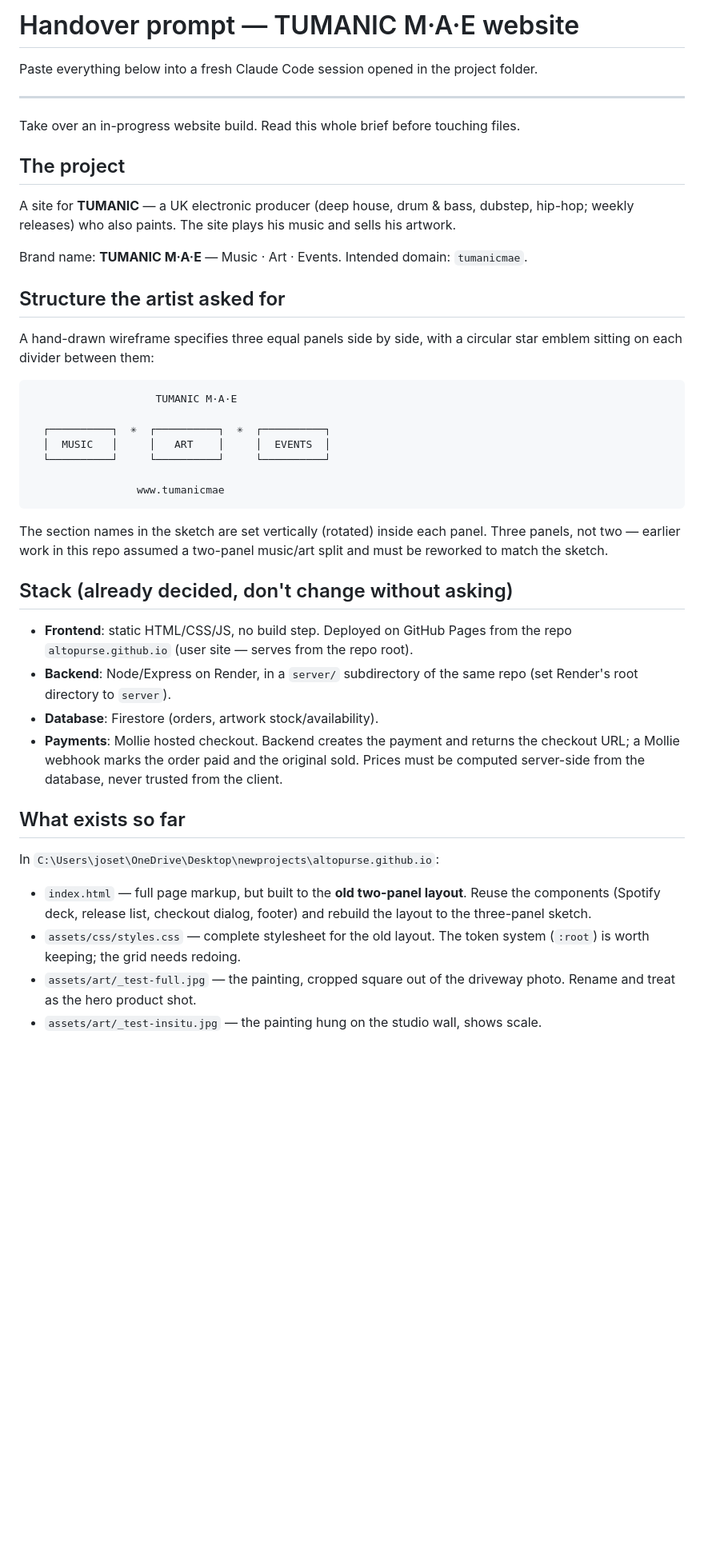
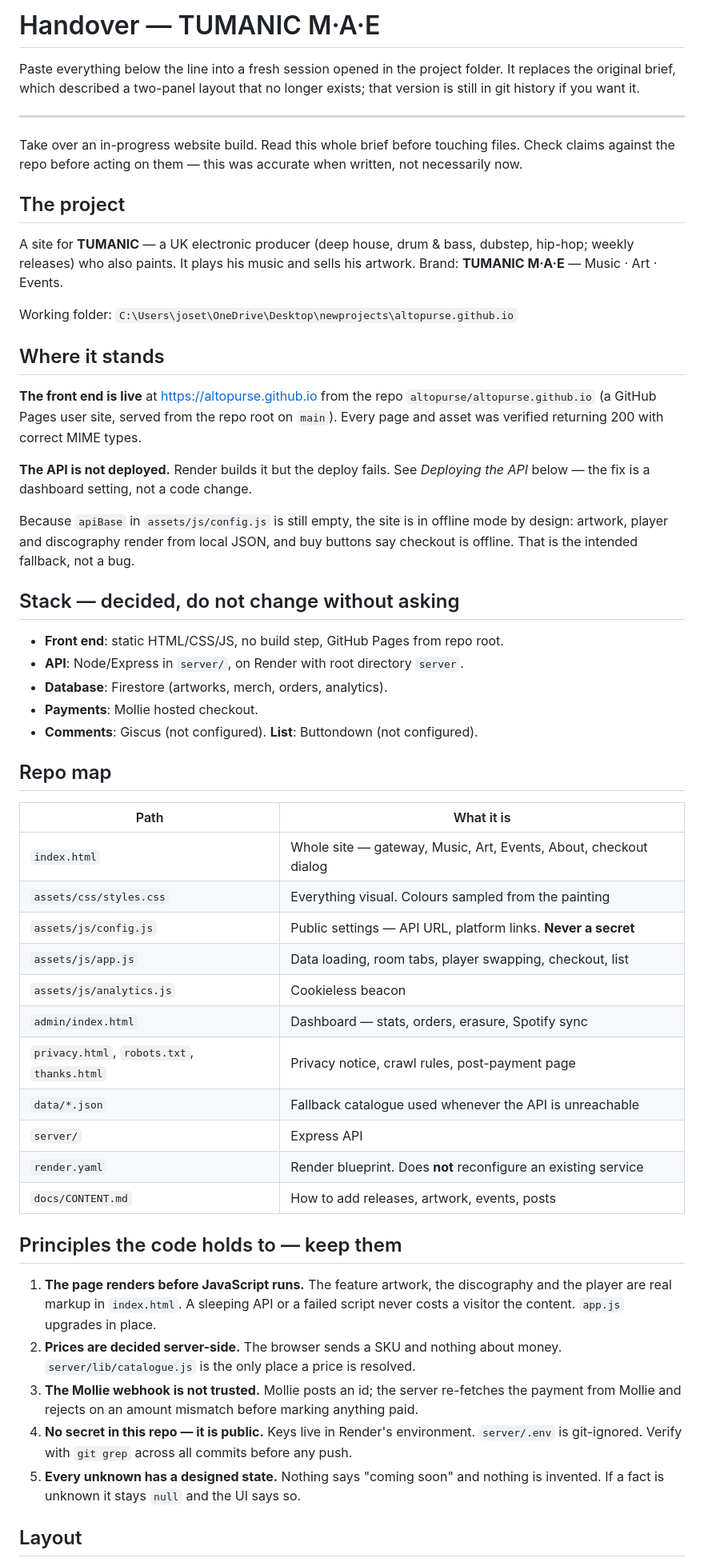
Before and after one commit to altopurse/altopurse.github.io, a Markdown page: docs/HANDOVER.md, the part around one of its changes. Shown at 80% size. GitHub-like rendering; blank space fills up the shorter version.

````diff
--- a/docs/HANDOVER.md
+++ b/docs/HANDOVER.md
@@ -1,59 +1,76 @@
-# Handover prompt — TUMANIC M·A·E website
+# Handover — TUMANIC M·A·E
 
-Paste everything below into a fresh Claude Code session opened in the project folder.
+Paste everything below the line into a fresh session opened in the project
+folder. It replaces the original brief, which described a two-panel layout that
+no longer exists; that version is still in git history if you want it.
 
 ---
 
-Take over an in-progress website build. Read this whole brief before touching files.
+Take over an in-progress website build. Read this whole brief before touching
+files. Check claims against the repo before acting on them — this was accurate
+when written, not necessarily now.
 
 ## The project
 
-A site for **TUMANIC** — a UK electronic producer (deep house, drum & bass, dubstep,
-hip-hop; weekly releases) who also paints. The site plays his music and sells his
-artwork.
+A site for **TUMANIC** — a UK electronic producer (deep house, drum & bass,
+dubstep, hip-hop; weekly releases) who also paints. It plays his music and sells
+his artwork. Brand: **TUMANIC M·A·E** — Music · Art · Events.
 
-Brand name: **TUMANIC M·A·E** — Music · Art · Events. Intended domain: `tumanicmae`.
+Working folder: `C:\Users\joset\OneDrive\Desktop\newprojects\altopurse.github.io`
 
-## Structure the artist asked for
+## Where it stands
 
-A hand-drawn wireframe specifies three equal panels side by side, with a circular
-star emblem sitting on each divider between them:
+**The front end is live** at <https://altopurse.github.io> from the repo
+`altopurse/altopurse.github.io` (a GitHub Pages user site, served from the repo
+root on `main`). Every page and asset was verified returning 200 with correct
+MIME types.
 
-```
-                    TUMANIC M·A·E
+**The API is not deployed.** Render builds it but the deploy fails. See
+*Deploying the API* below — the fix is a dashboard setting, not a code change.
 
-  ┌──────────┐  ✳  ┌──────────┐  ✳  ┌──────────┐
-  │  MUSIC   │     │   ART    │     │  EVENTS  │
-  └──────────┘     └──────────┘     └──────────┘
+Because `apiBase` in `assets/js/config.js` is still empty, the site is in
+offline mode by design: artwork, player and discography render from local JSON,
+and buy buttons say checkout is offline. That is the intended fallback, not a bug.
 
-                 www.tumanicmae
-```
+## Stack — decided, do not change without asking
 
-The section names in the sketch are set vertically (rotated) inside each panel.
-Three panels, not two — earlier work in this repo assumed a two-panel
-music/art split and must be reworked to match the sketch.
+- **Front end**: static HTML/CSS/JS, no build step, GitHub Pages from repo root.
+- **API**: Node/Express in `server/`, on Render with root directory `server`.
+- **Database**: Firestore (artworks, merch, orders, analytics).
+- **Payments**: Mollie hosted checkout.
+- **Comments**: Giscus (not configured). **List**: Buttondown (not configured).
 
-## Stack (already decided, don't change without asking)
+## Repo map
 
-- **Frontend**: static HTML/CSS/JS, no build step. Deployed on GitHub Pages from the
-  repo `altopurse.github.io` (user site — serves from the repo root).
-- **Backend**: Node/Express on Render, in a `server/` subdirectory of the same repo
-  (set Render's root directory to `server`).
-- **Database**: Firestore (orders, artwork stock/availability).
-- **Payments**: Mollie hosted checkout. Backend creates the payment and returns the
-  checkout URL; a Mollie webhook marks the order paid and the original sold.
-  Prices must be computed server-side from the database, never trusted from the client.
+| Path | What it is |
+|---|---|
+| `index.html` | Whole site — gateway, Music, Art, Events, About, checkout dialog |
+| `assets/css/styles.css` | Everything visual. Colours sampled from the painting |
+| `assets/js/config.js` | Public settings — API URL, platform links. **Never a secret** |
+| `assets/js/app.js` | Data loading, room tabs, player swapping, checkout, list |
+| `assets/js/analytics.js` | Cookieless beacon |
+| `admin/index.html` | Dashboard — stats, orders, erasure, Spotify sync |
+| `privacy.html`, `robots.txt`, `thanks.html` | Privacy notice, crawl rules, post-payment page |
+| `data/*.json` | Fallback catalogue used whenever the API is unreachable |
+| `server/` | Express API |
+| `render.yaml` | Render blueprint. Does **not** reconfigure an existing service |
+| `docs/CONTENT.md` | How to add releases, artwork, events, posts |
 
-## What exists so far
+## Principles the code holds to — keep them
 
-In `C:\Users\joset\OneDrive\Desktop\newprojects\altopurse.github.io`:
+1. **The page renders before JavaScript runs.** The feature artwork, the
+   discography and the player are real markup in `index.html`. A sleeping API or
+   a failed script never costs a visitor the content. `app.js` upgrades in place.
+2. **Prices are decided server-side.** The browser sends a SKU and nothing about
+   money. `server/lib/catalogue.js` is the only place a price is resolved.
+3. **The Mollie webhook is not trusted.** Mollie posts an id; the server
+   re-fetches the payment from Mollie and rejects on an amount mismatch before
+   marking anything paid.
+4. **No secret in this repo — it is public.** Keys live in Render's environment.
+   `server/.env` is git-ignored. Verify with `git grep` across all commits before
+   any push.
+5. **Every unknown has a designed state.** Nothing says "coming soon" and nothing
+   is invented. If a fact is unknown it stays `null` and the UI says so.
 
-- `index.html` — full page markup, but built to the **old two-panel layout**. Reuse
-  the components (Spotify deck, release list, checkout dialog, footer) and rebuild
-  the layout to the three-panel sketch.
-- `assets/css/styles.css` — complete stylesheet for the old layout. The token system
-  (`:root`) is worth keeping; the grid needs redoing.
-- `assets/art/_test-full.jpg` — the painting, cropped square out of the driveway
-  photo. Rename and treat as the hero product shot.
-- `assets/art/_test-insitu.jpg` — the painting hung on the studio wall, shows scale.
+## Layout
 
````
Also changed, not shown: other parts of docs/HANDOVER.md (+128 -44 lines).
